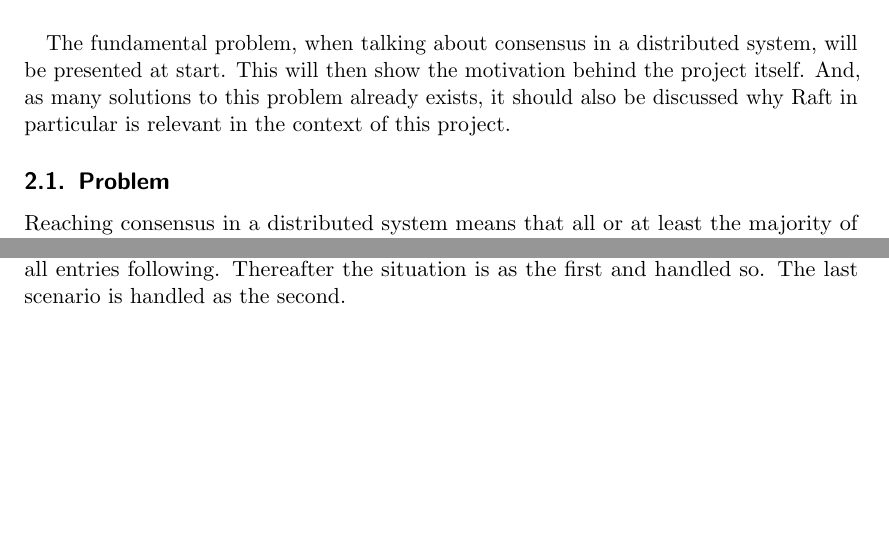
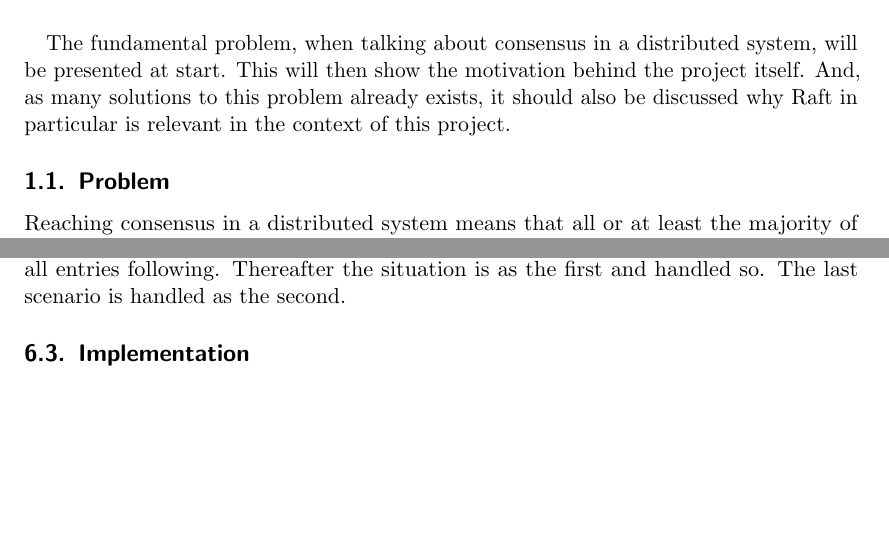
Before and after one commit to anderslime/ft-raft-report, a LaTeX document (report.tex, which reads 01-introduction.tex, 06-log_replication.tex): two parts of pages 5 and 16 of 24 before the commit and two parts of pages 4 and 15 of 23 after it, joined at a grey line, cut so that both start at the same text. Compiled offline with pdfLaTeX.

```diff
--- a/01-introduction.tex
+++ b/01-introduction.tex
@@ -1,3 +1,5 @@
+\setcounter{page}{1}
+
 \section{Introduction} % (fold)
 \label{sec:introduction}
 
--- a/06-log_replication.tex
+++ b/06-log_replication.tex
@@ -56,4 +56,10 @@
 
 % subsection handling_log_inconsistency (end)
 
+\subsection{Implementation} % (fold)
+\label{sub:log_replication_implementation}
+
+
+
+% subsection implementation (end)
 % section log_replication (end)
```
Also changed, not shown: 00-preface.tex (+4 -1 lines), report.tex (+2 -1 lines).
